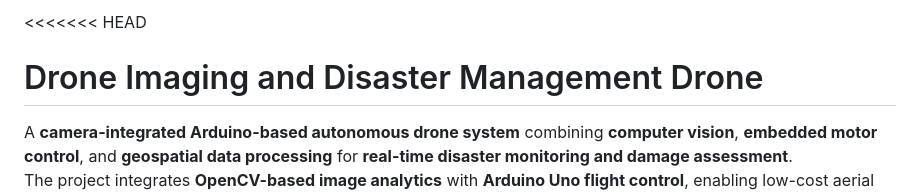
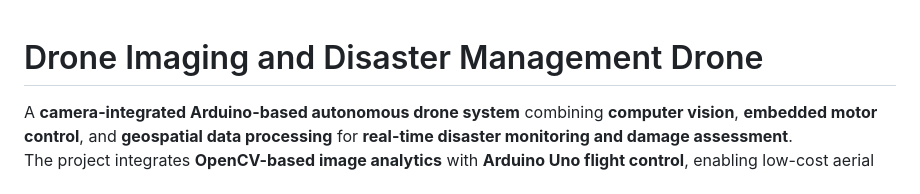
Before and after one commit to quantum7coder/flight_module, a Markdown page: README.md, the part around the change. Drawn GitHub-style.

Commit message:
Fix merge conflict in README.md
Removed merge conflict markers from README.md.

```diff
--- a/README.md
+++ b/README.md
@@ -1,4 +1,4 @@
-<<<<<<< HEAD
+
 # Drone Imaging and Disaster Management Drone
 
 A **camera-integrated Arduino-based autonomous drone system** combining **computer vision**, **embedded motor control**, and **geospatial data processing** for **real-time disaster monitoring and damage assessment**.
```
